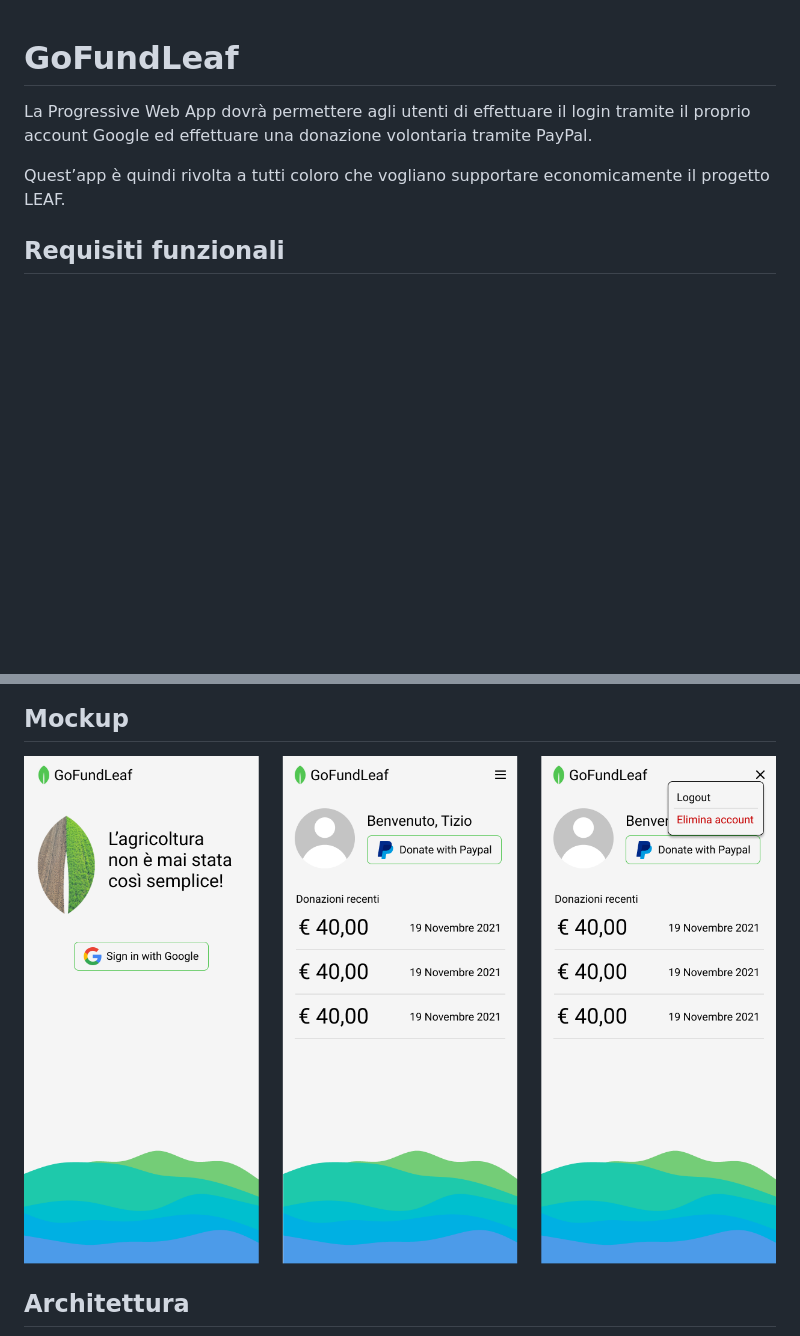
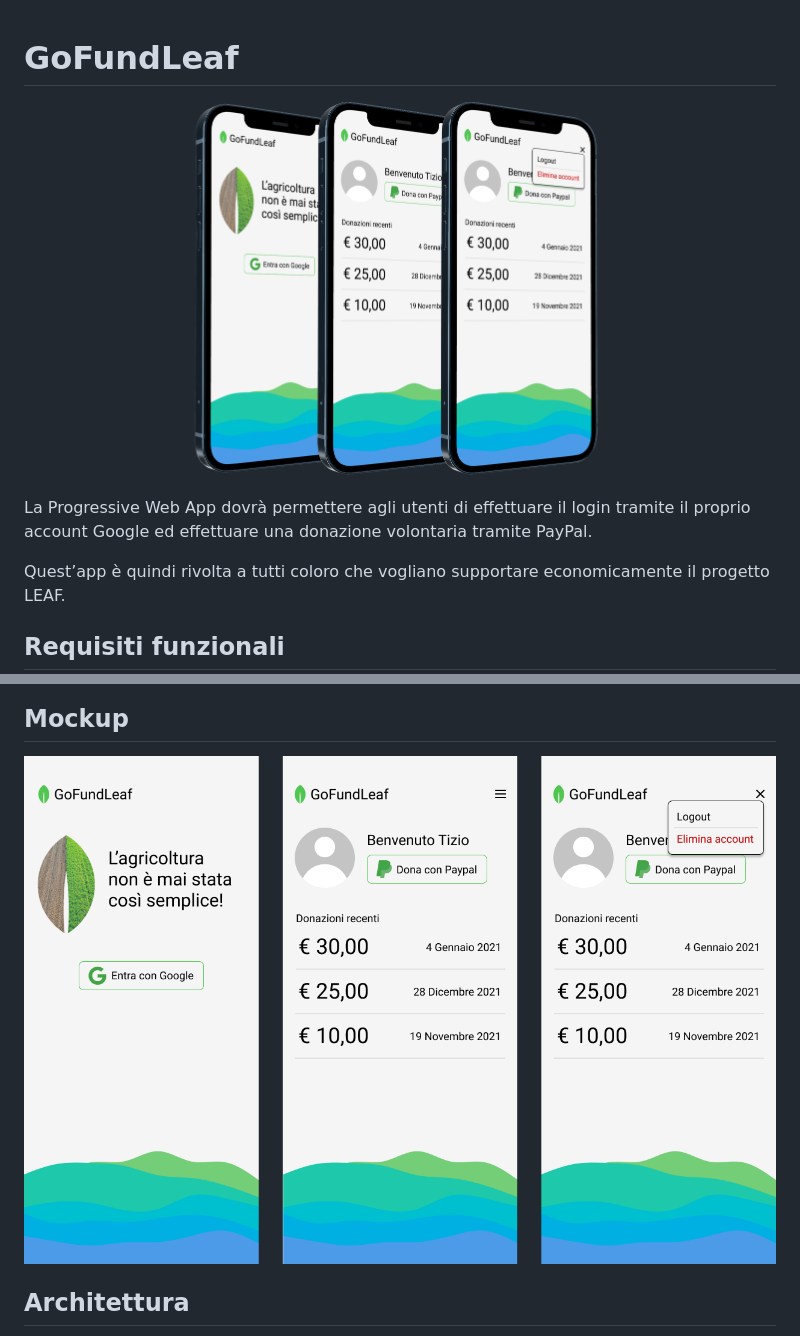
Before and after one commit to aldotestino/GoFundLeaf, a Markdown page: README.md, 2 parts joined by grey strips. Rendered like a GitHub page; pictures changed too: images/mockup.png, images/render.png (added); blank space fills up the shorter version.

Commit message:
Aggiornato README

```diff
--- a/README.md
+++ b/README.md
@@ -1,4 +1,6 @@
 # GoFundLeaf
+
+![Render](/images/render.png)
 
 La Progressive Web App dovrà permettere agli utenti di effettuare il login tramite il proprio account Google ed effettuare una donazione volontaria tramite PayPal.
 
```
